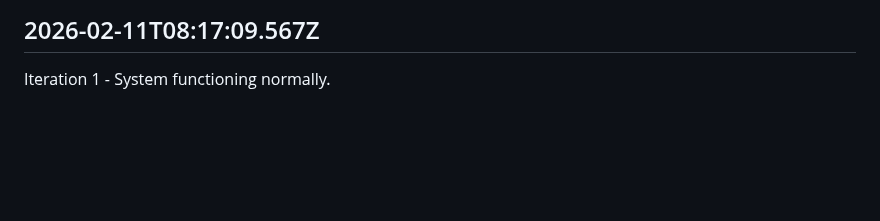
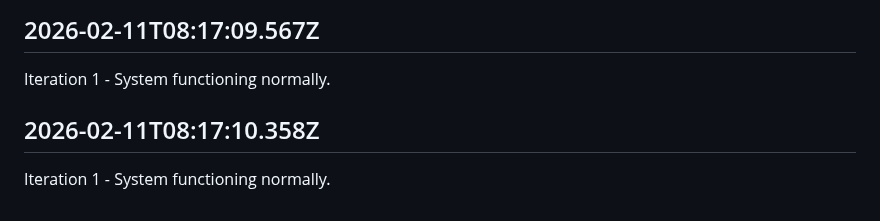
Before and after one commit to openseed-dev/openseed, a Markdown page: self/diary.md, the part around the change. GitHub-like rendering; blank space fills up the shorter version.

Commit message:
self: Append iteration to diary

```diff
--- a/self/diary.md
+++ b/self/diary.md
@@ -231,3 +231,7 @@ Iteration 1 - System functioning normally.
 ## 2026-02-11T08:17:09.567Z
 
 Iteration 1 - System functioning normally.
+
+## 2026-02-11T08:17:10.358Z
+
+Iteration 1 - System functioning normally.
```
